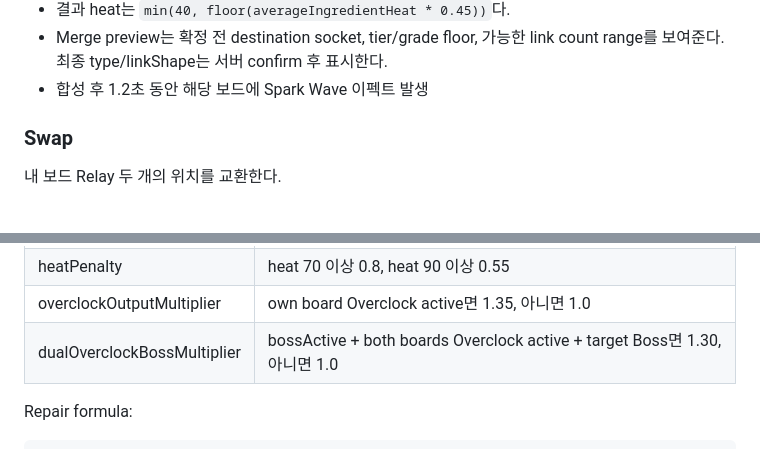
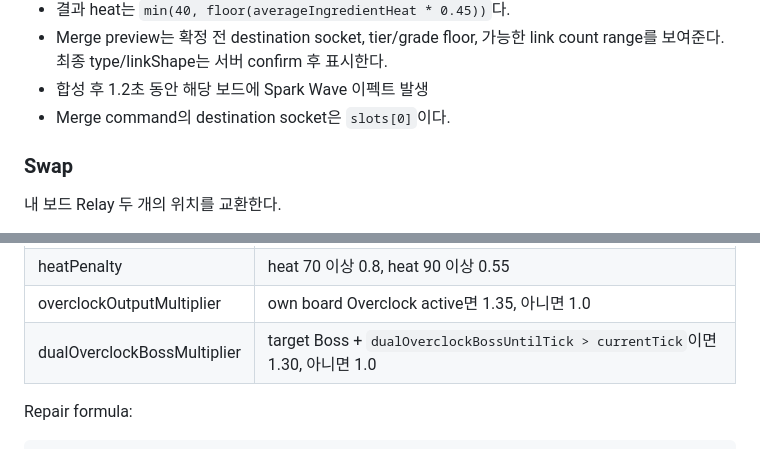
Before and after one commit to dadm8473/ProjectAuto, a Markdown page: docs/gdd/01_core_game_spec.md, 2 parts joined by grey strips. GitHub-like rendering.

```diff
--- a/docs/gdd/01_core_game_spec.md
+++ b/docs/gdd/01_core_game_spec.md
@@ -195,6 +198,7 @@ supplyCost = ceil(baseSupplyCost * bossSupplyMultiplier * discountMultiplier)
 - 결과 heat는 `min(40, floor(averageIngredientHeat * 0.45))`다.
 - Merge preview는 확정 전 destination socket, tier/grade floor, 가능한 link count range를 보여준다. 최종 type/linkShape는 서버 confirm 후 표시한다.
 - 합성 후 1.2초 동안 해당 보드에 Spark Wave 이펙트 발생
+- Merge command의 destination socket은 `slots[0]`이다.
 
 ### Swap
 
@@ -272,7 +280,7 @@ damage = voltage
 | heatOutputMultiplier | heat 50-69면 1.05, 그 외 1.0 |
 | heatPenalty | heat 70 이상 0.8, heat 90 이상 0.55 |
 | overclockOutputMultiplier | own board Overclock active면 1.35, 아니면 1.0 |
-| dualOverclockBossMultiplier | bossActive + both boards Overclock active + target Boss면 1.30, 아니면 1.0 |
+| dualOverclockBossMultiplier | target Boss + `dualOverclockBossUntilTick > currentTick`이면 1.30, 아니면 1.0 |
 
 Repair formula:
 
```
Also changed, not shown: other parts of docs/gdd/01_core_game_spec.md (+9 -2 lines), docs/gdd/03_originality_matrix.md (+1 -1 lines), docs/gdd/06_multiplayer_protocol.md (+5 -2 lines).
